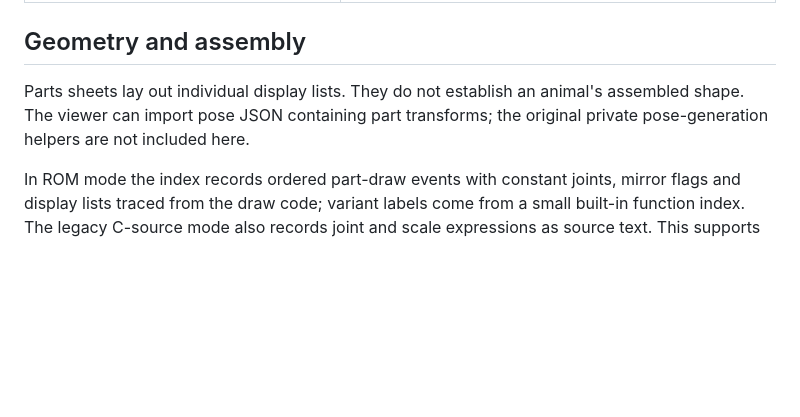
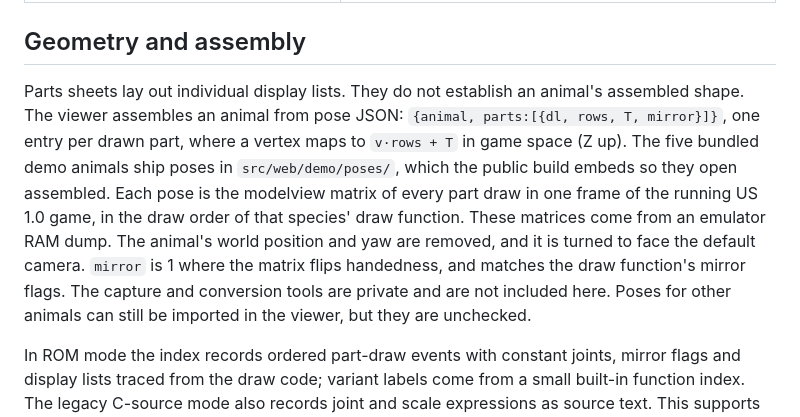
Before and after one commit to sssv-modkit-dev/sssv-modkit, a Markdown page: docs/ARCHITECTURE.md, the part around the change. Rendered like a GitHub page; blank space fills up the shorter version.

```diff
--- a/docs/ARCHITECTURE.md
+++ b/docs/ARCHITECTURE.md
@@ -24,7 +24,7 @@ The owner's ROM feeds `src/animal_table.py --from-rom` (call-site tracing in `sr
 
 ## Geometry and assembly
 
-Parts sheets lay out individual display lists. They do not establish an animal's assembled shape. The viewer can import pose JSON containing part transforms; the original private pose-generation helpers are not included here.
+Parts sheets lay out individual display lists. They do not establish an animal's assembled shape. The viewer assembles an animal from pose JSON: `{animal, parts:[{dl, rows, T, mirror}]}`, one entry per drawn part, where a vertex maps to `v·rows + T` in game space (Z up). The five bundled demo animals ship poses in `src/web/demo/poses/`, which the public build embeds so they open assembled. Each pose is the modelview matrix of every part draw in one frame of the running US 1.0 game, in the draw order of that species' draw function. These matrices come from an emulator RAM dump. The animal's world position and yaw are removed, and it is turned to face the default camera. `mirror` is 1 where the matrix flips handedness, and matches the draw function's mirror flags. The capture and conversion tools are private and are not included here. Poses for other animals can still be imported in the viewer, but they are unchecked.
 
 In ROM mode the index records ordered part-draw events with constant joints, mirror flags and display lists traced from the draw code; variant labels come from a small built-in function index. The legacy C-source mode also records joint and scale expressions as source text. This supports inspection; it does not compile arbitrary character definitions or animation code.
 
```
Also changed, not shown: README.md (+6 -4 lines), docs/images/features/parts-lab-before-after.png (added), 14 other files.
